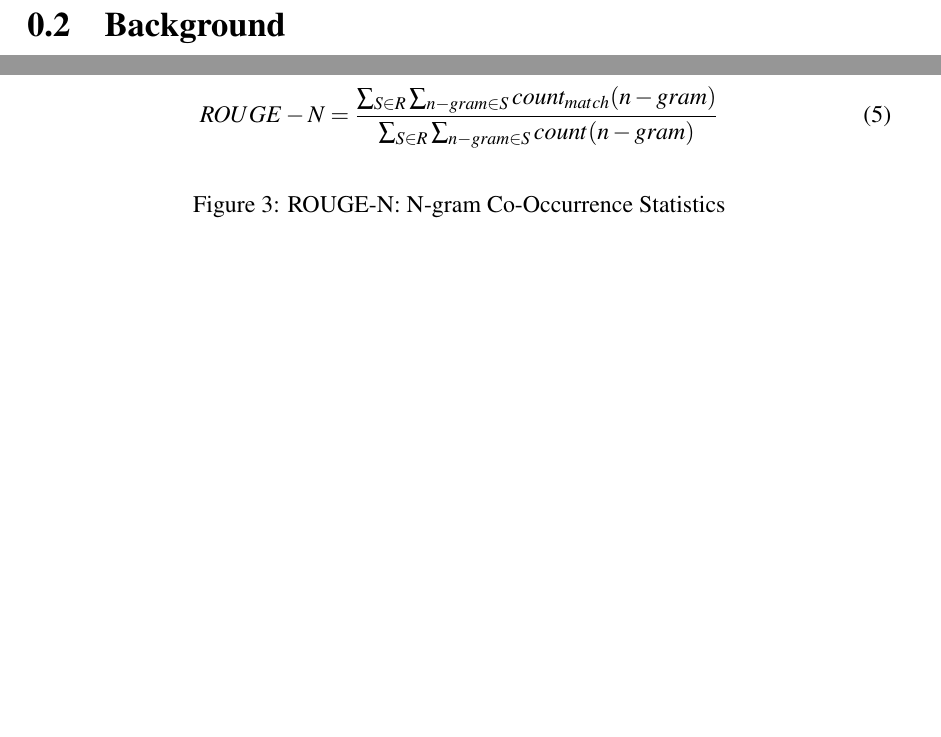
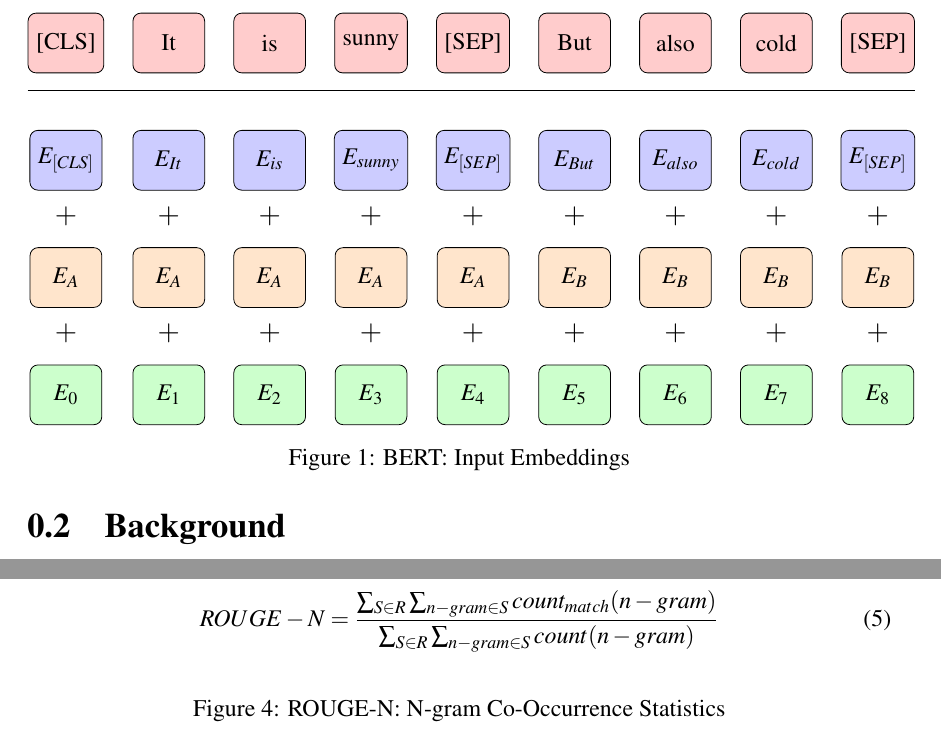
Before and after one commit to Vladislavlhp7/financial_narrative_summarisation_22, a LaTeX thesis (dissertation/report.tex, which reads dissertation/chapter2.tex): two parts of pages 10 and 15 of 18 before the commit and two parts of pages 10 and 16 of 19 after it, joined at a grey line, cut at the place of the change, the shorter picture padded with empty space. Compiled offline with pdfLaTeX; a LaTeX package or settings file that is missing is left out.

Commit message:
add bert input embeddings tikz fig
Former-commit-id: b17f0c838a6641329f1892836abcbf190d9c5e24

```diff
--- a/dissertation/chapter2.tex
+++ b/dissertation/chapter2.tex
@@ -11,6 +11,92 @@
 \subsection{RNN}\label{subsec:rnn}
 
 \subsection{Transformers}\label{subsec:transformers}
+
+\begin{figure}
+    \centering
+    \begin{tikzpicture}[
+  input/.style={rectangle, rounded corners, minimum height=2.5em, minimum width=3em, draw, fill=red!20},
+  token/.style={rectangle, rounded corners, minimum height=2.5em, minimum width=3em, draw, fill=blue!20},
+  seg_embed/.style={rectangle, rounded corners, minimum height=2.5em, minimum width=3em, draw, fill=orange!20},
+  pos_embed/.style={rectangle, rounded corners, minimum height=2.5em, minimum width=3em, draw, fill=green!20},
+  input_embed/.style={rectangle, rounded corners, minimum height=2.5em, minimum width=3em, draw, fill=purple!20},
+  plus/.style={}
+]
+
+    % Tokens
+    \node[input] (i1) {[CLS]};
+    \node[input, right=0.5cm of i1] (i2) {It};
+    \node[input, right=0.5cm of i2] (i3) {is};
+    \node[input, right=0.5cm of i3] (i4) {sunny};
+    \node[input, right=0.5cm of i4] (i5) {[SEP]};
+    \node[input, right=0.5cm of i5] (i6) {But};
+    \node[input, right=0.5cm of i6] (i7) {also};
+    \node[input, right=0.5cm of i7] (i8) {cold};
+    \node[input, right=0.5cm of i8] (i9) {[SEP]};
+
+        % Tokens
+    \node[token, below=1cm of i1] (t1) {$E_{[CLS]}$};
+    \node[token, below=1cm of i2] (t2) {$E_{It}$};
+    \node[token, below=1cm of i3] (t3) {$E_{is}$};
+    \node[token, below=1cm of i4] (t4) {$E_{sunny}$};
+    \node[token, below=1cm of i5] (t5) {$E_{[SEP]}$};
+    \node[token, below=1cm of i6] (t6) {$E_{But}$};
+    \node[token, below=1cm of i7] (t7) {$E_{also}$};
+    \node[token, below=1cm of i8] (t8) {$E_{cold}$};
+    \node[token, below=1cm of i9] (t9) {$E_{[SEP]}$};
+
+    % Add plus nodes between inputs
+    \draw ($(i1.south west) + (0,-0.3)$) -- ($(i9.south east) + (0,-0.3)$);
+
+        % Segmentation embeddings
+    \node[seg_embed, below=1cm of t1] (s1) {$E_{A}$};
+    \node[seg_embed, below=1cm of t2] (s2) {$E_{A}$};
+    \node[seg_embed, below=1cm of t3] (s3) {$E_{A}$};
+    \node[seg_embed, below=1cm of t4] (s4) {$E_{A}$};
+    \node[seg_embed, below=1cm of t5] (s5) {$E_{A}$};
+    \node[seg_embed, below=1cm of t6] (s6) {$E_{B}$};
+    \node[seg_embed, below=1cm of t7] (s7) {$E_{B}$};
+    \node[seg_embed, below=1cm of t8] (s8) {$E_{B}$};
+    \node[seg_embed, below=1cm of t9] (s9) {$E_{B}$};
+
+    % Position embeddings
+    \node[pos_embed, below=1cm of s1] (p1) {$E_{0}$};
+    \node[pos_embed, below=1cm of s2] (p2) {$E_{1}$};
+    \node[pos_embed, below=1cm of s3] (p3) {$E_{2}$};
+    \node[pos_embed, below=1cm of s4] (p4) {$E_{3}$};
+    \node[pos_embed, below=1cm of s5] (p5) {$E_{4}$};
+    \node[pos_embed, below=1cm of s6] (p6) {$E_{5}$};
+    \node[pos_embed, below=1cm of s7] (p7) {$E_{6}$};
+    \node[pos_embed, below=1cm of s8] (p8) {$E_{7}$};
+    \node[pos_embed, below=1cm of s9] (p9) {$E_{8}$};
+
+    % Pluses at 0.25 between each (s, t) pair
+    \node[above=0.25cm of $(s1)!.25!(t1)$, font=\large] {$+$};
+    \node[above=0.25cm of $(s2)!.25!(t2)$, font=\large] {$+$};
+    \node[above=0.25cm of $(s3)!.25!(t3)$, font=\large] {$+$};
+    \node[above=0.25cm of $(s4)!.25!(t4)$, font=\large] {$+$};
+    \node[above=0.25cm of $(s5)!.25!(t5)$, font=\large] {$+$};
+    \node[above=0.25cm of $(s6)!.25!(t6)$, font=\large] {$+$};
+    \node[above=0.25cm of $(s7)!.25!(t7)$, font=\large] {$+$};
+    \node[above=0.25cm of $(s8)!.25!(t8)$, font=\large] {$+$};
+    \node[above=0.25cm of $(s9)!.25!(t9)$, font=\large] {$+$};
+
+
+    % Pluses at 0.25 between each (p, s) pair
+    \node[above=0.25cm of $(p1)!.25!(s1)$, font=\large] {$+$};
+    \node[above=0.25cm of $(p2)!.25!(s2)$, font=\large] {$+$};
+    \node[above=0.25cm of $(p3)!.25!(s3)$, font=\large] {$+$};
+    \node[above=0.25cm of $(p4)!.25!(s4)$, font=\large] {$+$};
+    \node[above=0.25cm of $(p5)!.25!(s5)$, font=\large] {$+$};
+    \node[above=0.25cm of $(p6)!.25!(s6)$, font=\large] {$+$};
+    \node[above=0.25cm of $(p7)!.25!(s7)$, font=\large] {$+$};
+    \node[above=0.25cm of $(p8)!.25!(s8)$, font=\large] {$+$};
+    \node[above=0.25cm of $(p9)!.25!(s9)$, font=\large] {$+$};
+
+\end{tikzpicture}
+    \caption{BERT: Input Embeddings}
+    \label{fig:bert_input}
+\end{figure}
 
 \subsection{Text Summarisation}\label{subsec:text-summarisation}
 Text summarisation is the task of transforming a piece of text into a shorter  version that retains the most important information.
--- a/dissertation/report.tex
+++ b/dissertation/report.tex
@@ -91,7 +91,11 @@
 \usepackage{amsmath}
 \usepackage{array}
 \usepackage{multirow}
-\usepackage{booktabs}
+
+\usepackage{tikz}
+\usetikzlibrary{shapes.geometric, arrows}
+\usetikzlibrary{positioning, fit, calc, shapes}
+\usepackage{xcolor}
 
 
 \makeglossaries
```
Also changed, not shown: dissertation/report.pdf.
